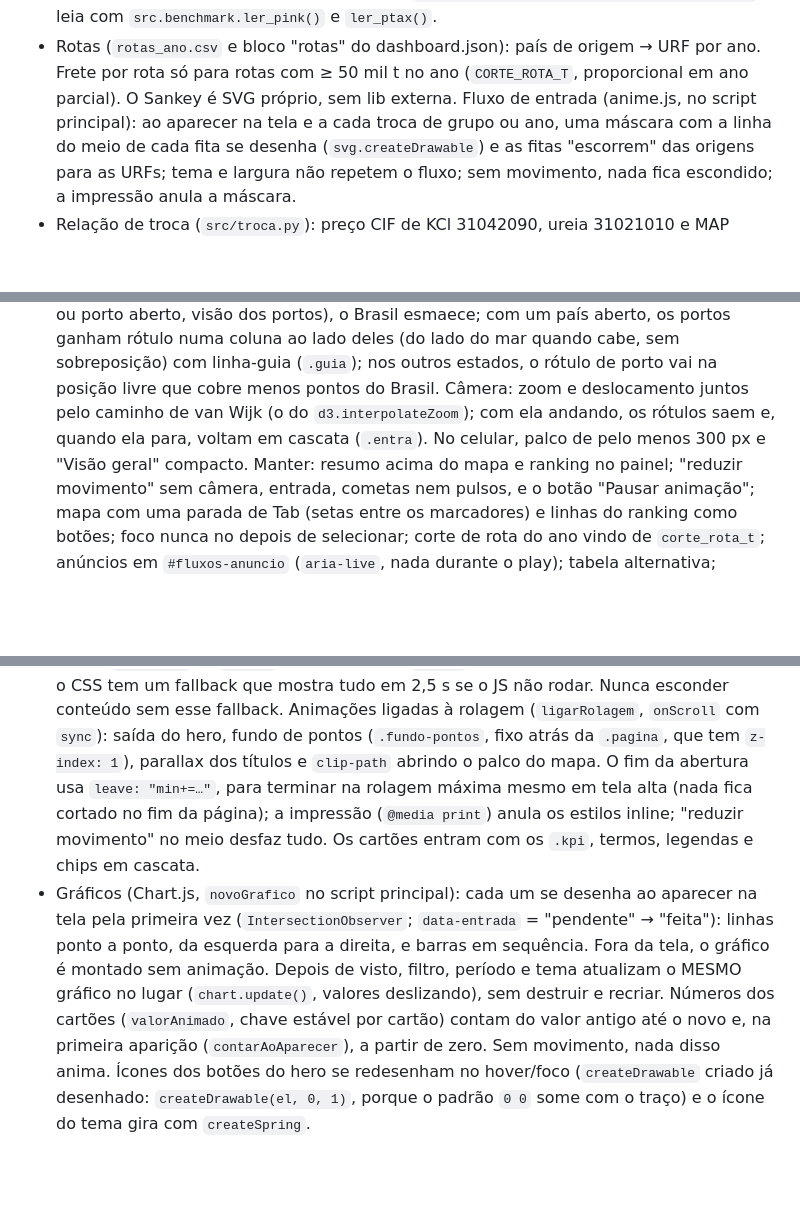
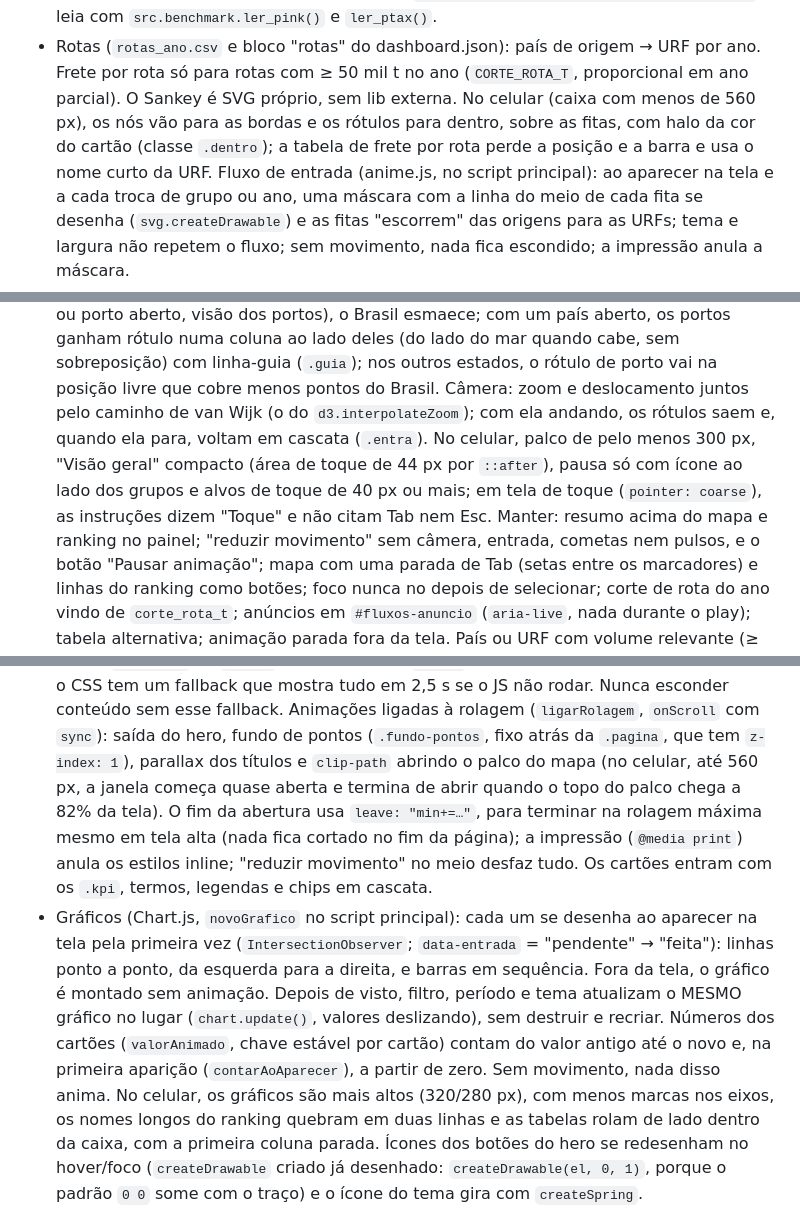
Before and after one commit to AliceCullen-html/radar-fertilizantes-br, a Markdown page: CLAUDE.md, 3 parts joined by grey strips. Drawn GitHub-style; blank space fills up the shorter version.

Commit message:
docs: mapa, gráficos, rotas e tabelas no celular

```diff
--- a/CLAUDE.md
+++ b/CLAUDE.md
@@ -96,7 +96,10 @@ Mundial e PTAX do BCB. **Logística portuária** e **Grãos**: planejados.
   leia com `src.benchmark.ler_pink()` e `ler_ptax()`.
 - Rotas (`rotas_ano.csv` e bloco "rotas" do dashboard.json): país de origem → URF por ano.
   Frete por rota só para rotas com ≥ 50 mil t no ano (`CORTE_ROTA_T`, proporcional em ano
-  parcial). O Sankey é SVG próprio, sem lib externa. Fluxo de entrada (anime.js, no script
+  parcial). O Sankey é SVG próprio, sem lib externa. No celular (caixa com menos de 560 px), os
+  nós vão para as bordas e os rótulos para dentro, sobre as fitas, com halo da cor do cartão
+  (classe `.dentro`); a tabela de frete por rota perde a posição e a barra e usa o nome curto da
+  URF. Fluxo de entrada (anime.js, no script
   principal): ao aparecer na tela e a cada troca de grupo ou ano, uma máscara com a linha do meio
   de cada fita se desenha (`svg.createDrawable`) e as fitas "escorrem" das origens para as URFs;
   tema e largura não repetem o fluxo; sem movimento, nada fica escondido; a impressão anula a
@@ -214,8 +217,10 @@ Mundial e PTAX do BCB. **Logística portuária** e **Grãos**: planejados.
   do mar quando cabe, sem sobreposição) com linha-guia (`.guia`); nos outros estados, o rótulo
   de porto vai na posição livre que cobre menos pontos do Brasil. Câmera: zoom e deslocamento
   juntos pelo caminho de van Wijk (o do `d3.interpolateZoom`); com ela andando, os rótulos
-  saem e, quando ela para, voltam em cascata (`.entra`). No celular, palco de pelo menos 300 px
-  e "Visão geral" compacto. Manter: resumo acima do mapa e ranking
+  saem e, quando ela para, voltam em cascata (`.entra`). No celular, palco de pelo menos 300 px,
+  "Visão geral" compacto (área de toque de 44 px por `::after`), pausa só com ícone ao lado dos
+  grupos e alvos de toque de 40 px ou mais; em tela de toque (`pointer: coarse`), as instruções
+  dizem "Toque" e não citam Tab nem Esc. Manter: resumo acima do mapa e ranking
   no painel; "reduzir movimento" sem câmera, entrada, cometas nem pulsos, e o botão "Pausar
   animação"; mapa com uma parada de Tab (setas entre os marcadores) e linhas do ranking como
   botões; foco nunca no <body> depois de selecionar; corte de rota do ano vindo de `corte_rota_t`; anúncios em `#fluxos-anuncio` (`aria-live`, nada durante o play);
@@ -231,7 +236,8 @@ Mundial e PTAX do BCB. **Logística portuária** e **Grãos**: planejados.
   que mostra tudo em 2,5 s se o JS não rodar. Nunca esconder conteúdo sem esse fallback.
   Animações ligadas à rolagem (`ligarRolagem`, `onScroll` com `sync`): saída do hero, fundo de
   pontos (`.fundo-pontos`, fixo atrás da `.pagina`, que tem `z-index: 1`), parallax dos títulos e
-  `clip-path` abrindo o palco do mapa. O fim da abertura usa `leave: "min+=…"`, para terminar na
+  `clip-path` abrindo o palco do mapa (no celular, até 560 px, a janela começa quase aberta e
+  termina de abrir quando o topo do palco chega a 82% da tela). O fim da abertura usa `leave: "min+=…"`, para terminar na
   rolagem máxima mesmo em tela alta (nada fica cortado no fim da página); a impressão
   (`@media print`) anula os estilos inline; "reduzir movimento" no meio desfaz tudo. Os cartões
   entram com os `.kpi`, termos, legendas e chips em cascata.
@@ -241,7 +247,9 @@ Mundial e PTAX do BCB. **Logística portuária** e **Grãos**: planejados.
   sem animação. Depois de visto, filtro, período e tema atualizam o MESMO gráfico no lugar
   (`chart.update()`, valores deslizando), sem destruir e recriar. Números dos cartões
   (`valorAnimado`, chave estável por cartão) contam do valor antigo até o novo e, na primeira
-  aparição (`contarAoAparecer`), a partir de zero. Sem movimento, nada disso anima.
+  aparição (`contarAoAparecer`), a partir de zero. Sem movimento, nada disso anima. No celular,
+  os gráficos são mais altos (320/280 px), com menos marcas nos eixos, os nomes longos do ranking
+  quebram em duas linhas e as tabelas rolam de lado dentro da caixa, com a primeira coluna parada.
   Ícones dos botões do hero se redesenham no hover/foco (`createDrawable` criado já desenhado:
   `createDrawable(el, 0, 1)`, porque o padrão `0 0` some com o traço) e o ícone do tema gira com
   `createSpring`.
```
